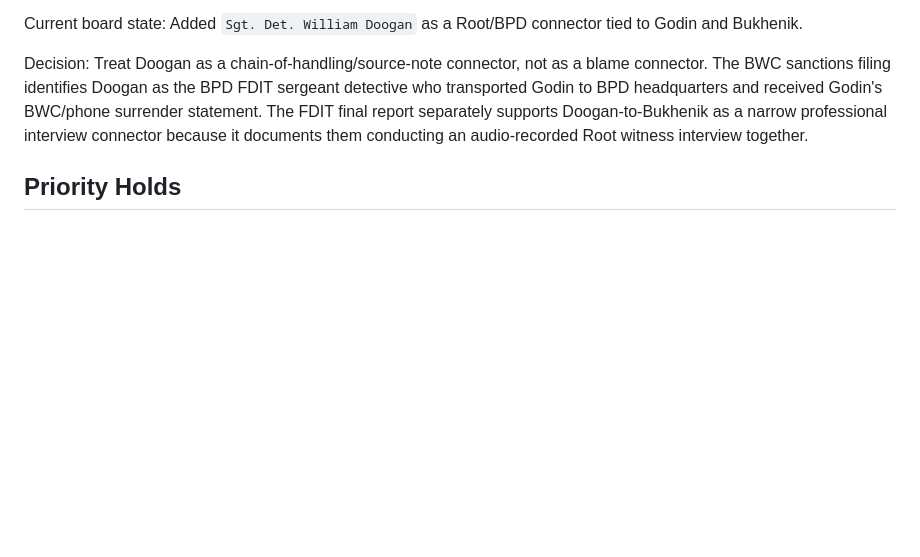
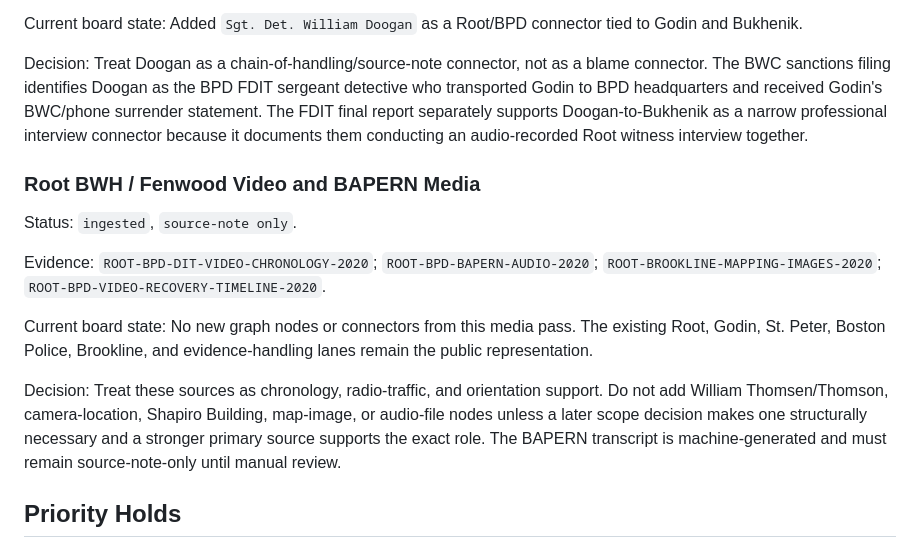
Before and after one commit to JonathanBowen143/accountability-board, a Markdown page: docs/evidence/connector-queue.md, the part around the change. Drawn GitHub-style; blank space fills up the shorter version.

```diff
--- a/docs/evidence/connector-queue.md
+++ b/docs/evidence/connector-queue.md
@@ -328,6 +328,16 @@ Current board state: Added `Sgt. Det. William Doogan` as a Root/BPD connector ti
 
 Decision: Treat Doogan as a chain-of-handling/source-note connector, not as a blame connector. The BWC sanctions filing identifies Doogan as the BPD FDIT sergeant detective who transported Godin to BPD headquarters and received Godin's BWC/phone surrender statement. The FDIT final report separately supports Doogan-to-Bukhenik as a narrow professional interview connector because it documents them conducting an audio-recorded Root witness interview together.
 
+### Root BWH / Fenwood Video and BAPERN Media
+
+Status: `ingested`, `source-note only`.
+
+Evidence: `ROOT-BPD-DIT-VIDEO-CHRONOLOGY-2020`; `ROOT-BPD-BAPERN-AUDIO-2020`; `ROOT-BROOKLINE-MAPPING-IMAGES-2020`; `ROOT-BPD-VIDEO-RECOVERY-TIMELINE-2020`.
+
+Current board state: No new graph nodes or connectors from this media pass. The existing Root, Godin, St. Peter, Boston Police, Brookline, and evidence-handling lanes remain the public representation.
+
+Decision: Treat these sources as chronology, radio-traffic, and orientation support. Do not add William Thomsen/Thomson, camera-location, Shapiro Building, map-image, or audio-file nodes unless a later scope decision makes one structurally necessary and a stronger primary source supports the exact role. The BAPERN transcript is machine-generated and must remain source-note-only until manual review.
+
 ## Priority Holds
 
 ### John Fanning / Root Public-Records Email
```
Also changed, not shown: docs/evidence/source-ledger.md (+65 -5 lines), docs/evidence/victim-anchor-mining.md (+3 -3 lines).
